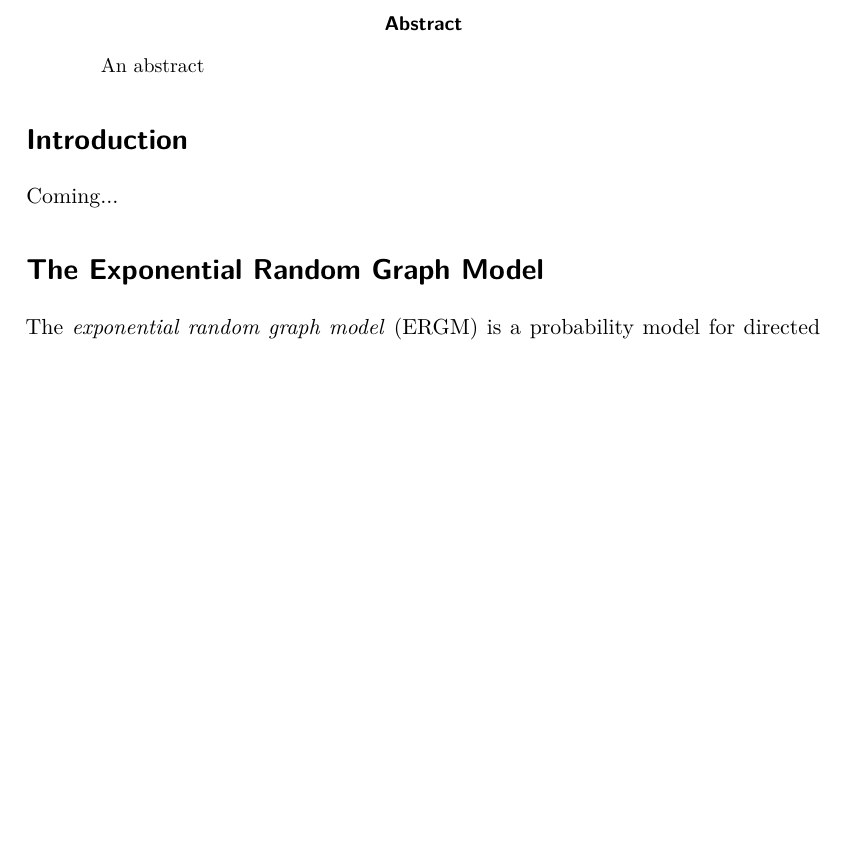
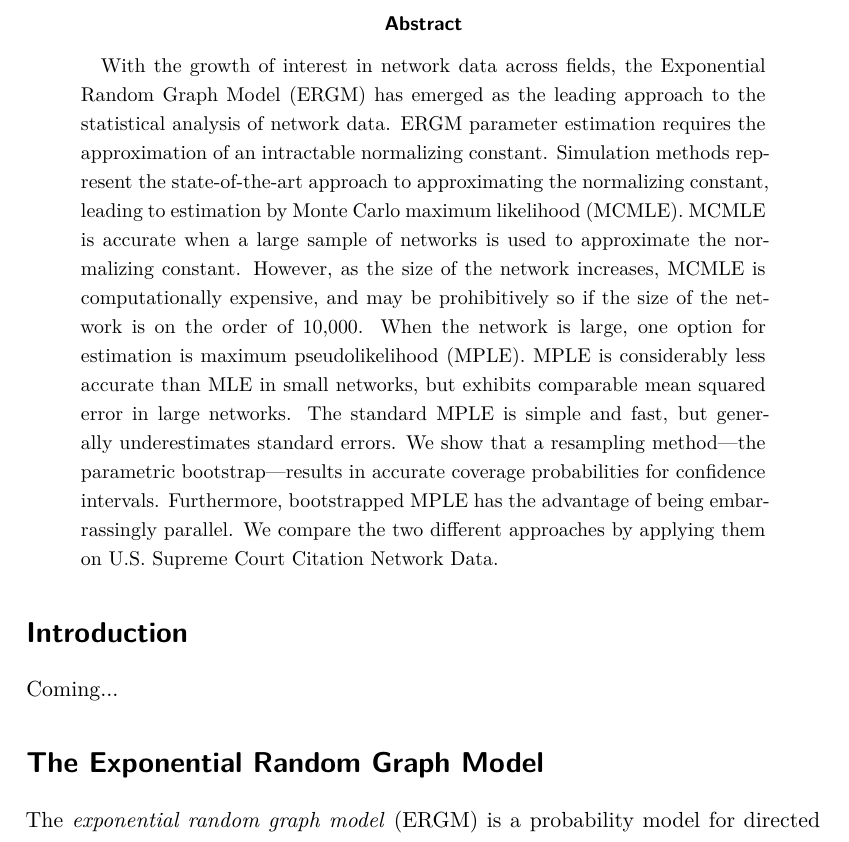
Before and after one commit to desmarais-lab/ERGM_MPLE_parBoot, a LaTeX paper (TeX/paper.tex): part of page 1 of 8 before the commit and part of page 1 of 9 after it, cut so that both start at the same text, the shorter picture padded with empty space. Compiled offline with pdfLaTeX.

Commit message:
added the abstract

```diff
--- a/TeX/paper.tex
+++ b/TeX/paper.tex
@@ -53,7 +53,7 @@
 \thispagestyle{plain}
 
 \begin{abstract}
-An abstract
+With the growth of interest in network data across fields, the Exponential Random Graph Model (ERGM) has emerged as the leading approach to the statistical analysis of network data. ERGM parameter estimation requires the approximation of an intractable normalizing constant. Simulation methods represent the state-of-the-art approach to approximating the normalizing constant, leading to estimation by Monte Carlo maximum likelihood (MCMLE). MCMLE is accurate when a large sample of networks is used to approximate the normalizing constant. However, as the size of the network increases, MCMLE is computationally expensive, and may be prohibitively so if the size of the network is on the order of 10,000. When the network is large, one option for estimation is maximum pseudolikelihood (MPLE). MPLE is considerably less accurate than MLE in small networks, but exhibits comparable mean squared error in large networks. The standard MPLE is simple and fast, but generally underestimates standard errors. We show that a resampling method---the parametric bootstrap---results in accurate coverage probabilities for confidence intervals. Furthermore, bootstrapped MPLE has the advantage of being embarrassingly parallel. We compare the two different approaches by applying them on U.S. Supreme Court Citation Network Data.
 \end{abstract}
 
 
```
